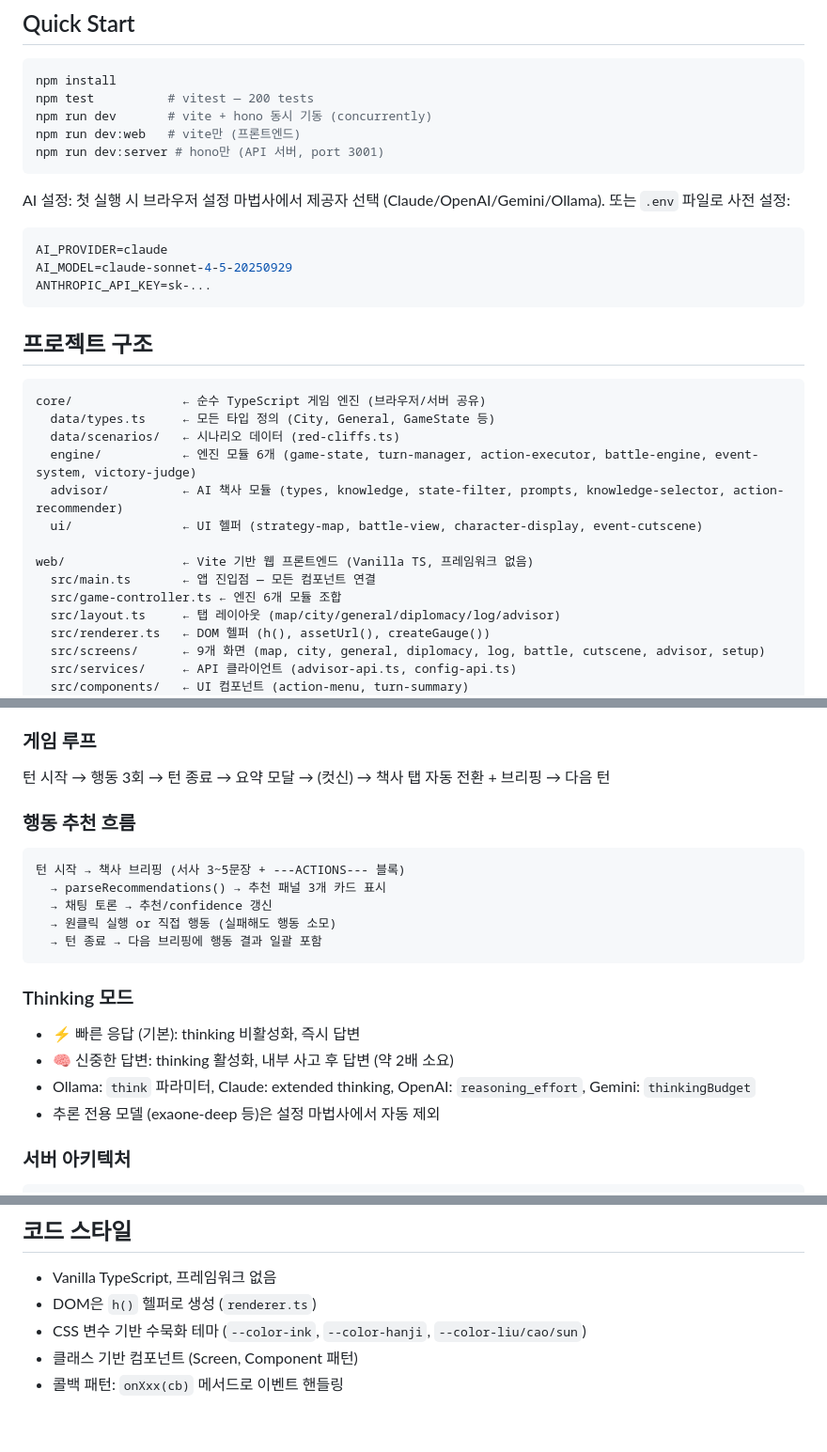
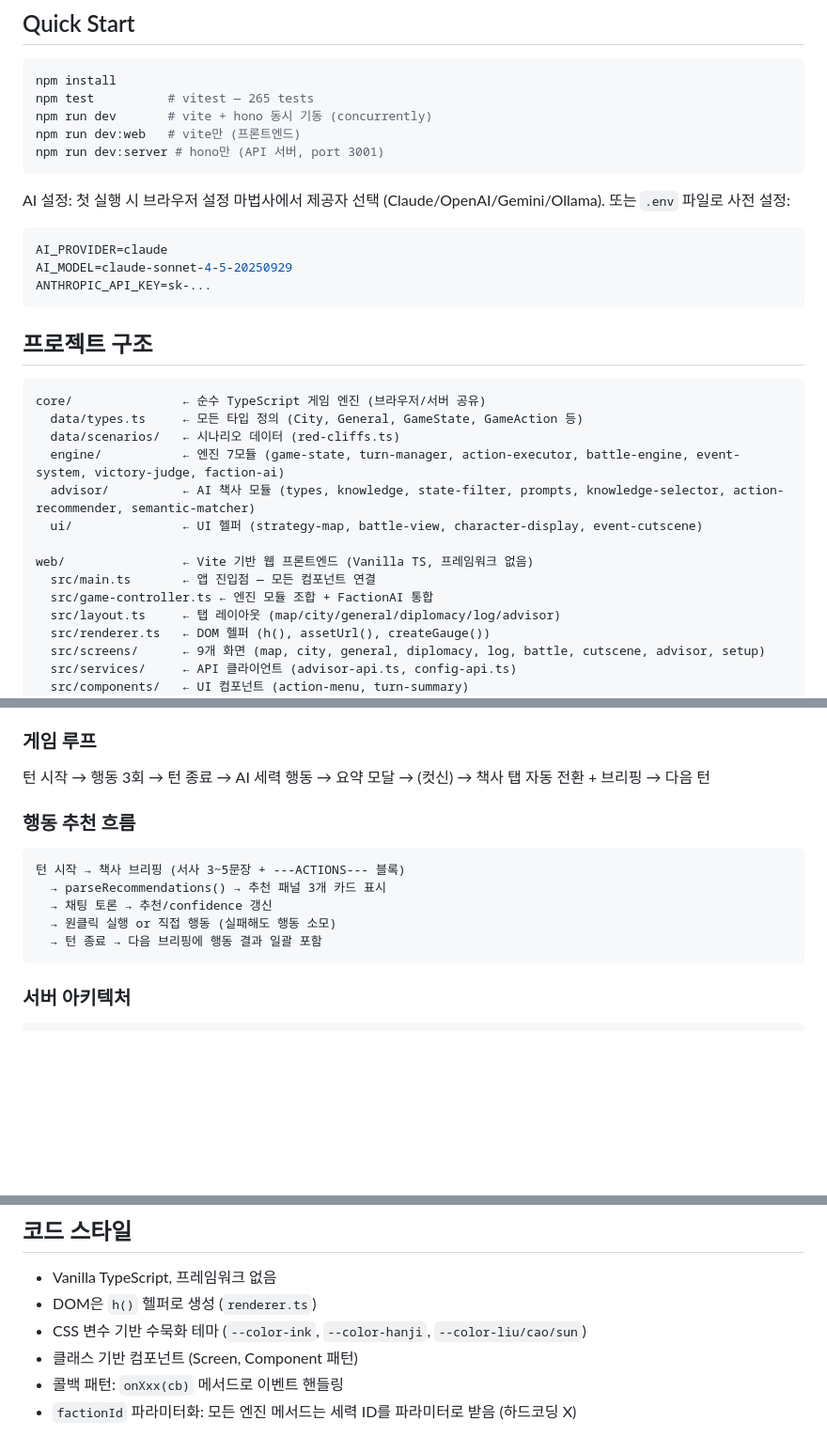
Before and after one commit to JihoonJeong/ai-three-kingdoms, a Markdown page: CLAUDE.md, 3 parts joined by grey strips. Shown at 94% size. Drawn GitHub-style; blank space fills up the shorter version.

````diff
--- a/CLAUDE.md
+++ b/CLAUDE.md
@@ -6,7 +6,7 @@ AI 책사(제갈량)와 함께하는 턴제 전략 게임. Claude API를 연동
 
 ```bash
 npm install
-npm test          # vitest — 200 tests
+npm test          # vitest — 265 tests
 npm run dev       # vite + hono 동시 기동 (concurrently)
 npm run dev:web   # vite만 (프론트엔드)
 npm run dev:server # hono만 (API 서버, port 3001)
@@ -24,15 +24,15 @@ ANTHROPIC_API_KEY=sk-...
 
 ```
 core/               ← 순수 TypeScript 게임 엔진 (브라우저/서버 공유)
-  data/types.ts     ← 모든 타입 정의 (City, General, GameState 등)
+  data/types.ts     ← 모든 타입 정의 (City, General, GameState, GameAction 등)
   data/scenarios/   ← 시나리오 데이터 (red-cliffs.ts)
-  engine/           ← 엔진 모듈 6개 (game-state, turn-manager, action-executor, battle-engine, event-system, victory-judge)
-  advisor/          ← AI 책사 모듈 (types, knowledge, state-filter, prompts, knowledge-selector, action-recommender)
+  engine/           ← 엔진 7모듈 (game-state, turn-manager, action-executor, battle-engine, event-system, victory-judge, faction-ai)
+  advisor/          ← AI 책사 모듈 (types, knowledge, state-filter, prompts, knowledge-selector, action-recommender, semantic-matcher)
   ui/               ← UI 헬퍼 (strategy-map, battle-view, character-display, event-cutscene)
 
 web/                ← Vite 기반 웹 프론트엔드 (Vanilla TS, 프레임워크 없음)
   src/main.ts       ← 앱 진입점 — 모든 컴포넌트 연결
-  src/game-controller.ts ← 엔진 6개 모듈 조합
+  src/game-controller.ts ← 엔진 모듈 조합 + FactionAI 통합
   src/layout.ts     ← 탭 레이아웃 (map/city/general/diplomacy/log/advisor)
   src/renderer.ts   ← DOM 헬퍼 (h(), assetUrl(), createGauge())
   src/screens/      ← 9개 화면 (map, city, general, diplomacy, log, battle, cutscene, advisor, setup)
@@ -103,7 +128,7 @@ Claude에게 정확한 숫자를 주지 않는다. 범주형으로 변환:
 - 300자 이내 응답
 
 ### 게임 루프
-턴 시작 → 행동 3회 → 턴 종료 → 요약 모달 → (컷신) → 책사 탭 자동 전환 + 브리핑 → 다음 턴
+턴 시작 → 행동 3회 → 턴 종료 → AI 세력 행동 → 요약 모달 → (컷신) → 책사 탭 자동 전환 + 브리핑 → 다음 턴
 
 ### 행동 추천 흐름
 ```
@@ -113,12 +138,6 @@ Claude에게 정확한 숫자를 주지 않는다. 범주형으로 변환:
   → 원클릭 실행 or 직접 행동 (실패해도 행동 소모)
   → 턴 종료 → 다음 브리핑에 행동 결과 일괄 포함
 ```
-
-### Thinking 모드
-- ⚡ 빠른 응답 (기본): thinking 비활성화, 즉시 답변
-- 🧠 신중한 답변: thinking 활성화, 내부 사고 후 답변 (약 2배 소요)
-- Ollama: `think` 파라미터, Claude: extended thinking, OpenAI: `reasoning_effort`, Gemini: `thinkingBudget`
-- 추론 전용 모델 (exaone-deep 등)은 설정 마법사에서 자동 제외
 
 ### 서버 아키텍처
 ```
@@ -136,3 +155,4 @@ ChatOptions: `{ think?: boolean }` → 각 제공자가 자체 방식으로 thin
 - CSS 변수 기반 수묵화 테마 (`--color-ink`, `--color-hanji`, `--color-liu/cao/sun`)
 - 클래스 기반 컴포넌트 (Screen, Component 패턴)
 - 콜백 패턴: `onXxx(cb)` 메서드로 이벤트 핸들링
+- `factionId` 파라미터화: 모든 엔진 메서드는 세력 ID를 파라미터로 받음 (하드코딩 X)
````
Also changed, not shown: other parts of CLAUDE.md (+44 -19 lines).
